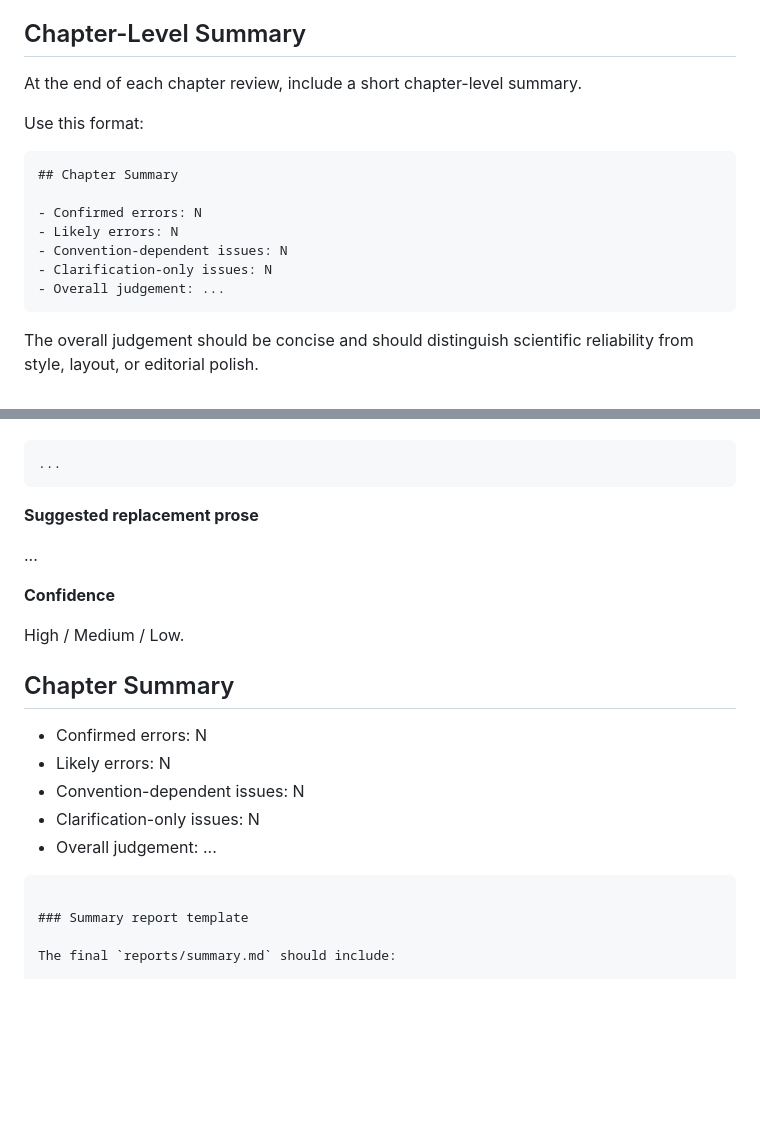
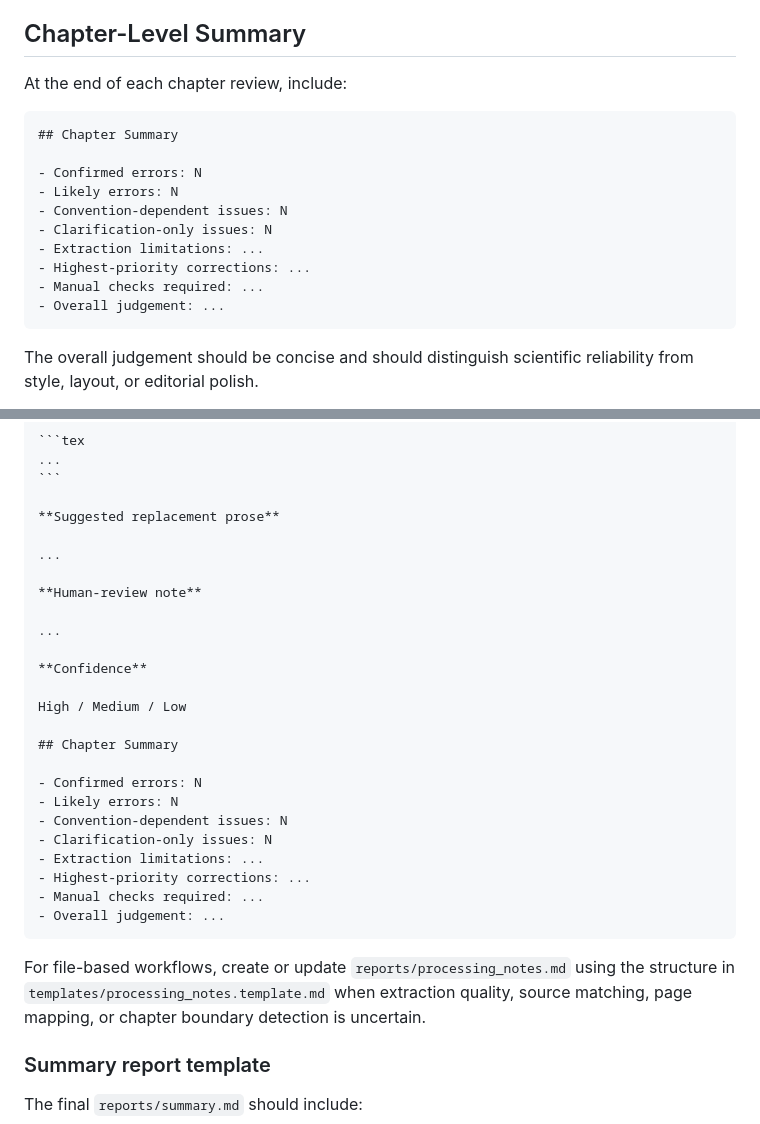
Before and after one commit to ruoyuguan/scientific-textbook-proofreading-skill, a Markdown page: skill/SKILL.md, 2 parts joined by grey strips. GitHub-like rendering; blank space fills up the shorter version.

`````diff
--- a/skill/SKILL.md
+++ b/skill/SKILL.md
@@ -357,9 +386,7 @@ Choose one:
 
 ## Chapter-Level Summary
 
-At the end of each chapter review, include a short chapter-level summary.
-
-Use this format:
+At the end of each chapter review, include:
 
 ```markdown
 ## Chapter Summary
@@ -368,6 +395,9 @@ Use this format:
 - Likely errors: N
 - Convention-dependent issues: N
 - Clarification-only issues: N
+- Extraction limitations: ...
+- Highest-priority corrections: ...
+- Manual checks required: ...
 - Overall judgement: ...
 ```
 
@@ -595,9 +646,13 @@ Each chapter report should use this structure:
 
 ...
 
+**Human-review note**
+
+...
+
 **Confidence**
 
-High / Medium / Low.
+High / Medium / Low
 
 ## Chapter Summary
 
@@ -605,8 +660,13 @@ High / Medium / Low.
 - Likely errors: N
 - Convention-dependent issues: N
 - Clarification-only issues: N
+- Extraction limitations: ...
+- Highest-priority corrections: ...
+- Manual checks required: ...
 - Overall judgement: ...
-```
+````
+
+For file-based workflows, create or update `reports/processing_notes.md` using the structure in `templates/processing_notes.template.md` when extraction quality, source matching, page mapping, or chapter boundary detection is uncertain.
 
 ### Summary report template
 
`````
Also changed, not shown: other parts of skill/SKILL.md (+89 -39 lines).
